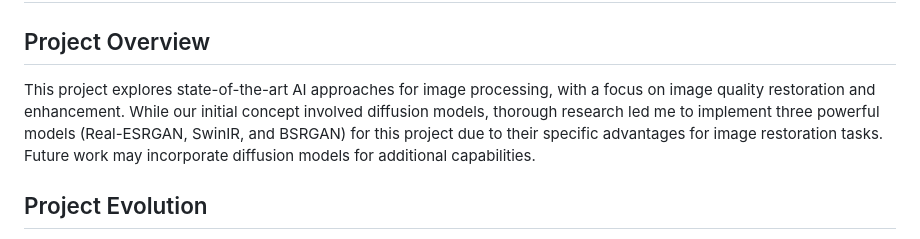
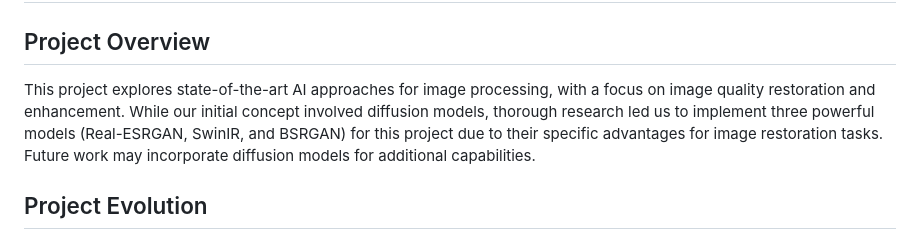
Before and after one commit to SharmiliRudraraju98/DSCI-498-project, a Markdown page: README.md, the part around the change. Drawn GitHub-style.

```diff
--- a/README.md
+++ b/README.md
@@ -1,7 +1,7 @@
 # Advanced Image Restoration with AI
 
 ## Project Overview
-This project explores state-of-the-art AI approaches for image processing, with a focus on image quality restoration and enhancement. While our initial concept involved diffusion models, thorough research led me to implement three powerful models (Real-ESRGAN, SwinIR, and BSRGAN) for this project due to their specific advantages for image restoration tasks. Future work may incorporate diffusion models for additional capabilities.
+This project explores state-of-the-art AI approaches for image processing, with a focus on image quality restoration and enhancement. While our initial concept involved diffusion models, thorough research led us to implement three powerful models (Real-ESRGAN, SwinIR, and BSRGAN) for this project due to their specific advantages for image restoration tasks. Future work may incorporate diffusion models for additional capabilities.
 
 ## Project Evolution
 Our project began with an interest in diffusion models for image processing. However, during the research phase, we discovered that for specific restoration tasks, models like Real-ESRGAN, SwinIR, and BSRGAN currently offer several advantages:
```
